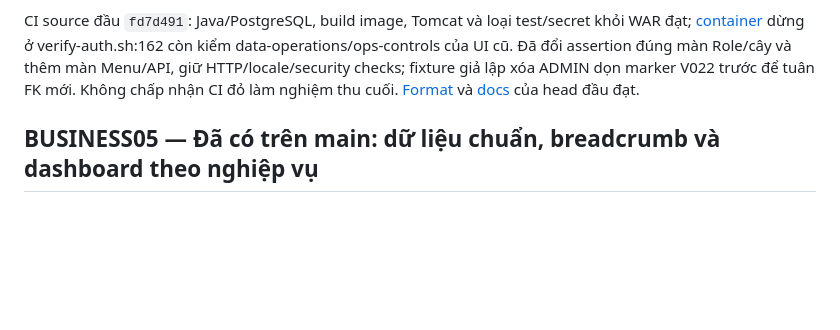
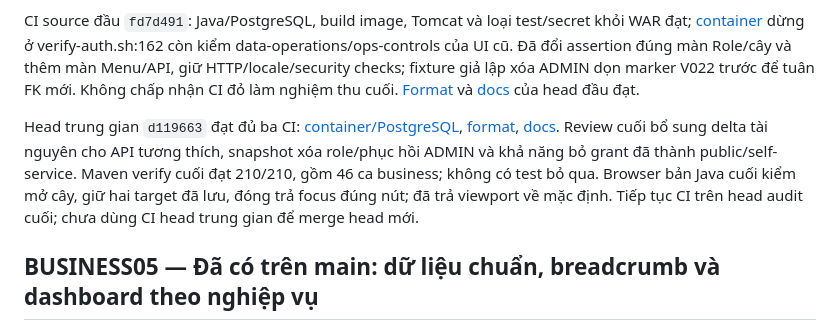
Before and after one commit to hieuv526034/vietroute-web, a Markdown page: docs/05-ke-hoach/TIEN_DO_VA_KE_HOACH_NHOM.md, the part around one of its changes. Drawn GitHub-style; blank space fills up the shorter version.

```diff
--- a/docs/05-ke-hoach/TIEN_DO_VA_KE_HOACH_NHOM.md
+++ b/docs/05-ke-hoach/TIEN_DO_VA_KE_HOACH_NHOM.md
@@ -7,6 +7,9 @@ hieuv526034 thực hiện trên `hieuv526034/access24-menu-api`, base main `8996
 
 
 CI source đầu `fd7d491`: Java/PostgreSQL, build image, Tomcat và loại test/secret khỏi WAR đạt; [container](https://github.com/hieuv526034/vietroute-web/actions/runs/40194949476) dừng ở verify-auth.sh:162 còn kiểm data-operations/ops-controls của UI cũ. Đã đổi assertion đúng màn Role/cây và thêm màn Menu/API, giữ HTTP/locale/security checks; fixture giả lập xóa ADMIN dọn marker V022 trước để tuân FK mới. Không chấp nhận CI đỏ làm nghiệm thu cuối. [Format](https://github.com/hieuv526034/vietroute-web/actions/runs/40194949480) và [docs](https://github.com/hieuv526034/vietroute-web/actions/runs/40194949650) của head đầu đạt.
+
+
+Head trung gian `d119663` đạt đủ ba CI: [container/PostgreSQL](https://github.com/hieuv526034/vietroute-web/actions/runs/40195595846), [format](https://github.com/hieuv526034/vietroute-web/actions/runs/40195595829), [docs](https://github.com/hieuv526034/vietroute-web/actions/runs/40195595794). Review cuối bổ sung delta tài nguyên cho API tương thích, snapshot xóa role/phục hồi ADMIN và khả năng bỏ grant đã thành public/self-service. Maven verify cuối đạt 210/210, gồm 46 ca business; không có test bỏ qua. Browser bản Java cuối kiểm mở cây, giữ hai target đã lưu, đóng trả focus đúng nút; đã trả viewport về mặc định. Tiếp tục CI trên head audit cuối; chưa dùng CI head trung gian để merge head mới.
 
 
 ## BUSINESS05 — Đã có trên main: dữ liệu chuẩn, breadcrumb và dashboard theo nghiệp vụ
```
Also changed, not shown: other parts of docs/05-ke-hoach/TIEN_DO_VA_KE_HOACH_NHOM.md (+1 -1 lines), docs/02-phat-trien/SCHEMA_VA_PHAN_QUYEN.md (+1 -1 lines), docs/images/access24-role-tree.png, 8 other files.
